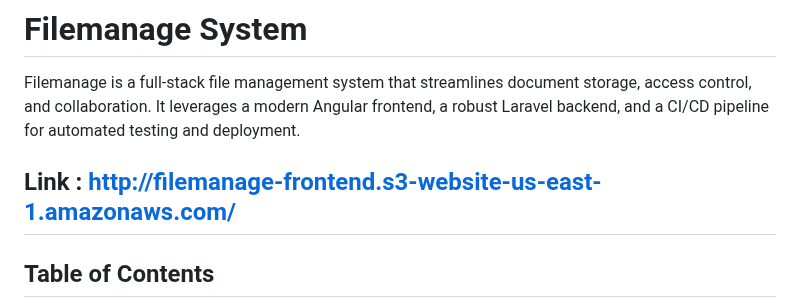
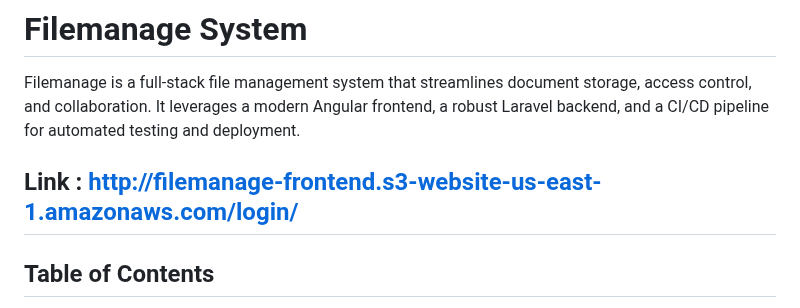
Before and after one commit to nmrepos/filemanage, a Markdown page: README.md, the part around the change. Rendered like a GitHub page.

```diff
--- a/README.md
+++ b/README.md
@@ -2,7 +2,7 @@
 
 Filemanage is a full‑stack file management system that streamlines document storage, access control, and collaboration. It leverages a modern Angular frontend, a robust Laravel backend, and a CI/CD pipeline for automated testing and deployment.
 
-Link : http://filemanage-frontend.s3-website-us-east-1.amazonaws.com/
+Link : http://filemanage-frontend.s3-website-us-east-1.amazonaws.com/login/
 ---
 
 ## Table of Contents
```
